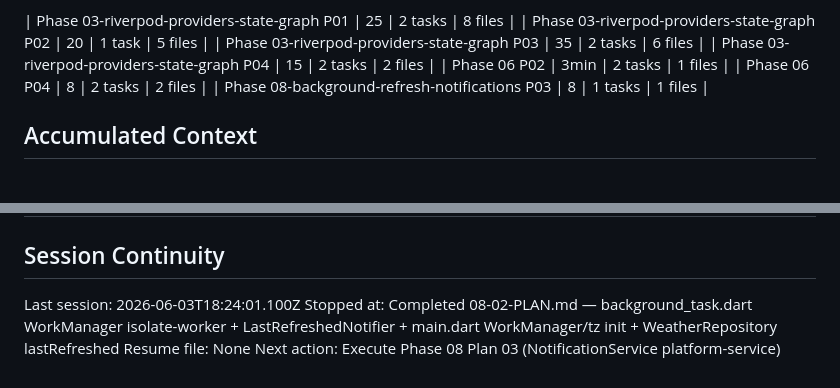
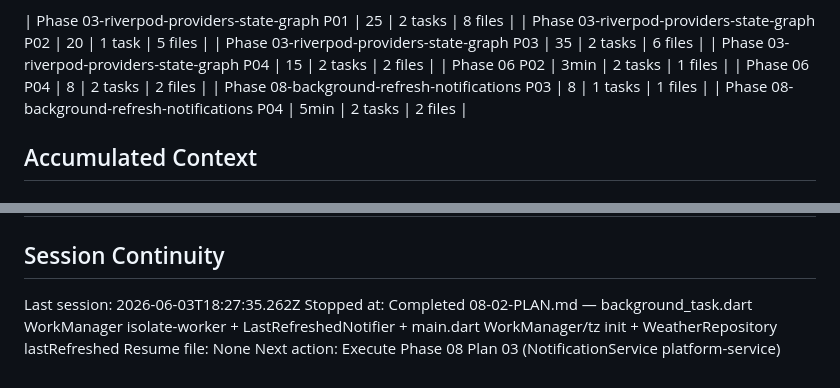
Before and after one commit to joostmouw/ridewindow, a Markdown page: .planning/STATE.md, 2 parts joined by grey strips. Rendered like a GitHub page.

```diff
--- a/.planning/STATE.md
+++ b/.planning/STATE.md
@@ -60,6 +60,7 @@ Progress: [██████████] 95%
 | Phase 06 P02 | 3min | 2 tasks | 1 files |
 | Phase 06 P04 | 8 | 2 tasks | 2 files |
 | Phase 08-background-refresh-notifications P03 | 8 | 1 tasks | 1 files |
+| Phase 08-background-refresh-notifications P04 | 5min | 2 tasks | 2 files |
 
 ## Accumulated Context
 
@@ -170,7 +173,7 @@ Recente beslissingen die het huidige werk beinvloeden:
 
 ## Session Continuity
 
-Last session: 2026-06-03T18:24:01.100Z
+Last session: 2026-06-03T18:27:35.262Z
 Stopped at: Completed 08-02-PLAN.md — background_task.dart WorkManager isolate-worker + LastRefreshedNotifier + main.dart WorkManager/tz init + WeatherRepository lastRefreshed
 Resume file: None
 Next action: Execute Phase 08 Plan 03 (NotificationService platform-service)
```
Also changed, not shown: other parts of .planning/STATE.md (+6 -4 lines), .planning/ROADMAP.md (+2 -2 lines), 1 other file.
